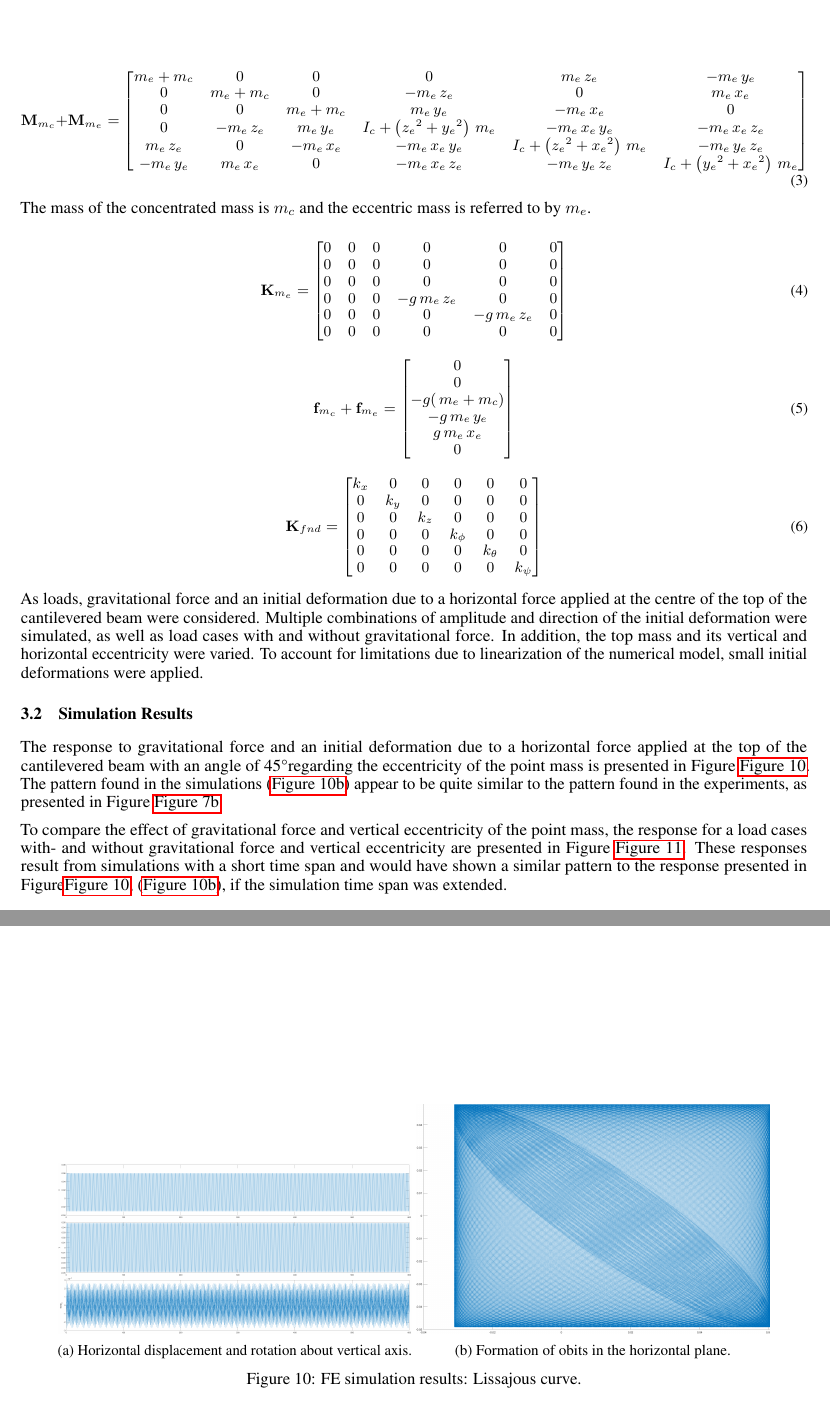
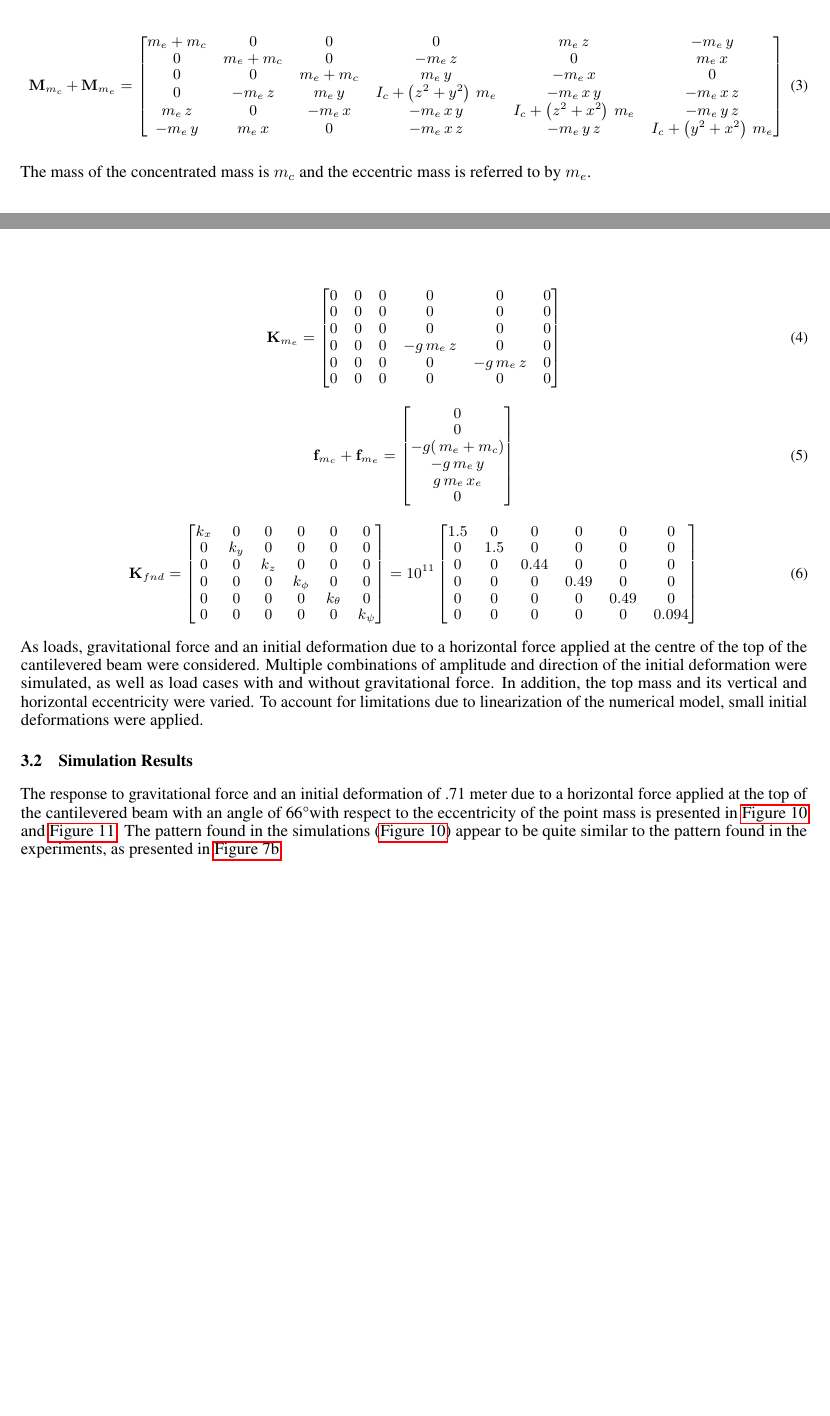
Before and after one commit to k323r/2021_preprint_eccentric-mass, a LaTeX paper (manuscript/2021_preprint_eccentric-mass.tex): two parts of pages 9 and 10 of 17 before the commit and two parts of pages 8 and 9 of 18 after it, joined at a grey line, cut so that both start at the same text, the shorter picture padded with empty space. Compiled offline with pdfLaTeX.

Commit message:
Updates from Overleaf

```diff
--- a/manuscript/2021_preprint_eccentric-mass.tex
+++ b/manuscript/2021_preprint_eccentric-mass.tex
@@ -269,20 +269,37 @@ The equations of motion of the undamped system, in the following form,
 
 were obtained by superposition of the equations of motions of the concentrated and eccentric point mass ($ \mathbf{\bar{M}} = \mathbf{M}_{m_c} + \mathbf{M}_{m_e}$) at the free end of the cantilevered beam, the equations for the support springs and the equations for the cantilevered beam itself. The cantilevered beam was modelled based on linear one-dimensional finite elements with 12 degrees of freedom each. Euler Bernoulli beam theory was used to deal with bending. Using a rotation matrix based on Tait–Bryan angles, the equations of motions for the concentrated, eccentric top mass were derived by applying the Euler Lagrange equation. Using Taylor series for linearization, the mass matrix (\autoref{eq:fea:Mtop}), stiffness matrix (\autoref{eq:fea:K_m_ecc}) and gravitational force ( \autoref{eq:fea:Fstat}) were found for the six global degrees of freedom. The stiffness matrix of the support springs is presented in \autoref{eq:fea:K_fnd}.
 
+% \begin{small}
+%     \begin{equation}
+%         \mathbf{M}_{m_c} + \mathbf{M}_{m_e}  =
+%         \begin{bmatrix}
+%          m_{e}+m_{c}   & 0             & 0             & 0                                             & m_{e}\,z_{e}                                  & -m_{e}\,y_{e}        \\
+%          0             & m_{e}+m_{c}   & 0             & -m_{e}\,z_{e}                                 & 0                                             & m_{e}\,x            \\
+%          0             & 0              & m_{e}+m_{c}   & m_{e}\,y_{e}                                  & -m_{e}\,x_{e}                                 & 0                    \\
+%          0             & -m_{e}\,z_{e} & m_{e}\,y_{e}  & I_{c}+\left({z_{e}}^2+{y_{e}}^2\right)\,m_{e} & -m_{e}\,x_{e}\,y_{e}                          & -m_{e}\,x_{e}\,z_{e} \\
+%          m_{e}\,z_{e}  & 0             & -m_{e}\,x_{e} & -m_{e}\,x_{e}\,y_{e}                          & I_{c}+\left({z_{e}}^2+{x_{e}}^2\right)\,m_{e} & -m_{e}\,y_{e}\,z_{e} \\
+%          -m_{e}\,y_{e} & m_{e}\,x_{e}  & 0             & -m_{e}\,x_{e}\,z_{e}                          & -m_{e}\,y_{e}\,z_{e}                          & I_{c}+\left({y_{e}}^2+{x_{e}}^2\right)\,m_{e}
+%         \end{bmatrix}
+%         \label{eq:fea:Mtop}
+%     \end{equation}
+% \end{small}
+
+
 \begin{small}
     \begin{equation}
         \mathbf{M}_{m_c} + \mathbf{M}_{m_e}  =
         \begin{bmatrix}
-         m_{e}+m_{c}   & 0             & 0             & 0                                             & m_{e}\,z_{e}                                  & -m_{e}\,y_{e}        \\
-         0             & m_{e}+m_{c}   & 0             & -m_{e}\,z_{e}                                 & 0                                             & m_{e}\,x_{e}         \\
-         0             & 0              & m_{e}+m_{c}   & m_{e}\,y_{e}                                  & -m_{e}\,x_{e}                                 & 0                    \\
-         0             & -m_{e}\,z_{e} & m_{e}\,y_{e}  & I_{c}+\left({z_{e}}^2+{y_{e}}^2\right)\,m_{e} & -m_{e}\,x_{e}\,y_{e}                          & -m_{e}\,x_{e}\,z_{e} \\
-         m_{e}\,z_{e}  & 0             & -m_{e}\,x_{e} & -m_{e}\,x_{e}\,y_{e}                          & I_{c}+\left({z_{e}}^2+{x_{e}}^2\right)\,m_{e} & -m_{e}\,y_{e}\,z_{e} \\
-         -m_{e}\,y_{e} & m_{e}\,x_{e}  & 0             & -m_{e}\,x_{e}\,z_{e}                          & -m_{e}\,y_{e}\,z_{e}                          & I_{c}+\left({y_{e}}^2+{x_{e}}^2\right)\,m_{e}
+         m_{e}+m_{c}   & 0             & 0             & 0                                             & m_{e}\,z                                  & -m_{e}\,y           \\
+         0             & m_{e}+m_{c}   & 0             & -m_{e}\,z                                 & 0                                             & m_{e}\,x            \\
+         0             & 0              & m_{e}+m_{c}   & m_{e}\,y                                     & -m_{e}\,x                                    & 0                    \\
+         0             & -m_{e}\,z & m_{e}\,y     & I_{c}+\left({z}^2+{y   }^2\right)\,m_{e} & -m_{e}\,x   \,y                             & -m_{e}\,x   \,z \\
+         m_{e}\,z  & 0             & -m_{e}\,x    & -m_{e}\,x   \,y                             & I_{c}+\left({z}^2+{x   }^2\right)\,m_{e} & -m_{e}\,y   \,z \\
+         -m_{e}\,y    & m_{e}\,x     & 0             & -m_{e}\,x   \,z                          & -m_{e}\,y   \,z                          & I_{c}+\left({y   }^2+{x   }^2\right)\,m_{e}
         \end{bmatrix}
         \label{eq:fea:Mtop}
     \end{equation}
 \end{small}
+
 
 The mass of the concentrated mass is $m_c$ and the eccentric mass is referred to by $m_e$.
 
@@ -293,8 +310,8 @@ The mass of the concentrated mass is $m_c$ and the eccentric mass is referred to
        0 & 0 & 0 &         0        &        0         & 0 \\
        0 & 0 & 0 &         0        &        0         & 0 \\
        0 & 0 & 0 &         0        &        0         & 0 \\
-       0 & 0 & 0 & -g\,m_{e}\,z_{e} &        0         & 0 \\
-       0 & 0 & 0 &         0        & -g\,m_{e}\,z_{e} & 0 \\
+       0 & 0 & 0 & -g\,m_{e}\,z     &        0         & 0 \\
+       0 & 0 & 0 &         0        & -g\,m_{e}\,z     & 0 \\
        0 & 0 & 0 &         0        &        0         & 0
         \end{bmatrix}
         \label{eq:fea:K_m_ecc}
@@ -305,7 +322,7 @@ The mass of the concentrated mass is $m_c$ and the eccentric mass is referred to
     \begin{equation}
         \mathbf{f}_{m_c} + \mathbf{f}_{m_e} =
         \begin{bmatrix}
-         0\\ 0\\ -g(\,m_{e}+m_{c})\\ -g\,m_{e}\,y_{e}\\ g\,m_{e}\,x_{e} \\ 0
+         0\\ 0\\ -g(\,m_{e}+m_{c})\\ -g\,m_{e}\,y   \\ g\,m_{e}\,x_{e} \\ 0
         \end{bmatrix}
         \label{eq:fea:Fstat}
     \end{equation}
@@ -322,33 +339,26 @@ The mass of the concentrated mass is $m_c$ and the eccentric mass is referred to
          0     & 0     & 0     & 0         & k_{\theta } & 0         \\
          0     & 0     & 0     & 0         & 0           & k_{\psi }
         \end{bmatrix}
+        = 10^{11}
+        \begin{bmatrix}
+         1.5 & 0 & 0 & 0 & 0 & 0\\
+         0 &  1.5 & 0 & 0 & 0 & 0\\
+         0 & 0 & 0.44 & 0 & 0 & 0\\
+         0 & 0 & 0 & 0.49 & 0 & 0\\
+         0 & 0 & 0 & 0 & 0.49 & 0\\
+         0 & 0 & 0 & 0 & 0 &  0.094
+        \end{bmatrix}
         \label{eq:fea:K_fnd}
     \end{equation}
 \end{small}
+
+
 
 As loads, gravitational force and an initial deformation due to a horizontal force applied at the centre of the top of the cantilevered beam were considered. Multiple combinations of amplitude and direction of the initial deformation were simulated, as well as load cases with and without gravitational force. In addition, the top mass and its vertical and horizontal eccentricity were varied. To account for limitations due to linearization of the numerical model, small initial deformations were applied.
 
 \subsection{Simulation Results}
 
-The response to gravitational force and an initial deformation due to a horizontal force applied at the top of the  cantilevered beam with an angle of 45\textdegree regarding the eccentricity of the point mass is presented in Figure \autoref{fig:fea:lissa_simu_results}. The pattern found in the simulations (\autoref{fig:fea:lissa_orbits}) appear to be quite similar to the pattern found in the experiments, as presented in Figure \autoref{fig:high-mass:orbit}.
+The response to gravitational force and an initial deformation of .71 meter due to a horizontal force applied at the top of the  cantilevered beam with an angle of 66\textdegree with respect to the eccentricity of the point mass is presented in  \autoref{fig:fea:orbit_formation} and \autoref{fig:fea:simres:timeseries}. The pattern found in the simulations (\autoref{fig:fea:orbit_formation}) appear to be quite similar to the pattern found in the experiments, as presented in  \autoref{fig:high-mass:orbit}.
 
-To compare the effect of gravitational force and vertical eccentricity of the point mass, the response  for a load cases with- and without gravitational force and vertical eccentricity are presented in Figure \autoref{fig:fea:simres_gravitational_force_comparison}. These responses result from simulations with a short time span and would have shown a similar pattern to the response presented in Figure\autoref{fig:fea:lissa_simu_results}, (\autoref{fig:fea:lissa_orbits}), if the simulation time span was extended.
+% To compare the effect of gravitational force and vertical eccentricity of the point mass, the response  for a load cases with- and without gravitational force and vertical eccentricity are presented in \autoref{fig:fea:simres_gravitational_force_comparison}. These responses result from simulations with a short time span and would have shown a similar pattern to the response presented in \autoref{fig:fea:lissa_simu_results}, (\autoref{fig:fea:lissa_orbits}), if the simulation time span was extended.
 
-\begin{figure*}
-\centering
-    \begin{subfigure}[b]{0.45\textwidth}
-        \centering
-        \includegraphics[width=\textwidth]{figures/FEA_simu_Lissa_Displacement.png}
-        % \caption{}
-        % \caption{Scatter diagram for mean deflection $d_{10}$ and significant wave height $H_{S10}$. The linear fit is shown as a blue line.}
-        \caption{\small{Horizontal displacement and rotation about vertical axis.}}
-        \label{fig:fea:lissa_displ}
-    \end{subfigure}
-    \begin{subfigure}[b]{0.45\textwidth}
-        \centering
-        \includegraphics[width=\textwidth]{figures/FEA_simu_Lissa_Orbits.png}
-        \caption{\small{Formation of obits in the horizontal plane.}}
-        % \caption{Scatter diagram for mean deflection $d_{10}$ and significant wave height $H_{S10}$. The linear fit is shown as a blue line.}
-        \label{fig:fea:lissa_orbits}
-    \end{subfigure}
-\caption{FE simulation results: Lissajous curve.}
@@ -357,2 +397,4 @@ To compare the effect of gravitational force and vertical eccentricity of the po
+    \label{fig:fea:simres:timeseries}
+\end{figure}
 
 
@@ -377,5 +401,29 @@ To compare the effect of gravitational force and vertical eccentricity of the po
-    \label{fig:fea:simres_gravitational_force_comparison}
-\end{figure*}
+
+
+
+
+
+
+% \begin{figure*}
+% \centering
+%     \begin{subfigure}[b]{0.45\textwidth}
+%         \centering
+%         \includegraphics[width=\textwidth]{figures/FEA_simu_Orbits_No_grav.png}
+%         % \caption{}
+%         % \caption{Scatter diagram for mean deflection $d_{10}$ and significant wave height $H_{S10}$. The linear fit is shown as a blue line.}
+%         \caption{\small{Without gravitational force.}}
+%         \label{fig:fea:simres_nograp}
+%     \end{subfigure}
+%     \begin{subfigure}[b]{0.45\textwidth}
+%         \centering
+%         \includegraphics[width=\textwidth]{figures/FEA_simu_Orbits_With_grav.png}
+%         \caption{\small{With gravitational force.}}
+%         % \caption{Scatter diagram for mean deflection $d_{10}$ and significant wave height $H_{S10}$. The linear fit is shown as a blue line.}
+%         \label{fig:fea:simres_withgrav}
+%     \end{subfigure}
+% \caption{FE simulation results: with and without gravitational force.}
+%     \label{fig:fea:simres_gravitational_force_comparison}
+% \end{figure*}
 
 \clearpage
 
```
Also changed, not shown: manuscript/figures/FEModel.png, manuscript/figures/FEModel2.jpg (added), manuscript/figures/OrbitDisplacemen.png (added), manuscript/figures/OrbitFormation.png (added), manuscript/2021_preprint_eccentric-mass.tex (56 more changed lines).
